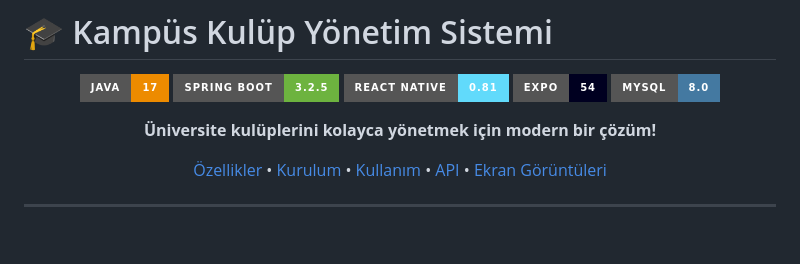
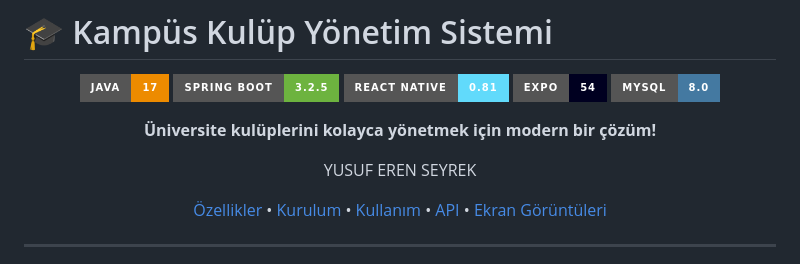
Before and after one commit to Deleny/kulup-yonetim, a Markdown page: README.md, the part around the change. Rendered like a GitHub page; badges without logos; blank space fills up the shorter version.

```diff
--- a/README.md
+++ b/README.md
@@ -9,6 +9,8 @@
 ![MySQL](https://img.shields.io/badge/MySQL-8.0-4479A1?style=for-the-badge&logo=mysql&logoColor=white)
 
 **Üniversite kulüplerini kolayca yönetmek için modern bir çözüm!**
+
+YUSUF EREN SEYREK
 
 [Özellikler](#-özellikler) •
 [Kurulum](#-kurulum) •
```
